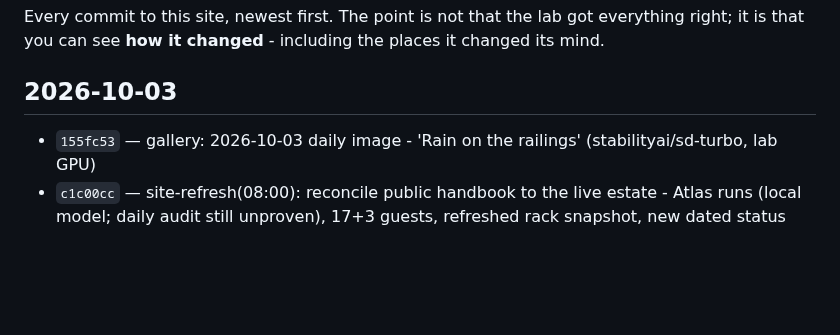
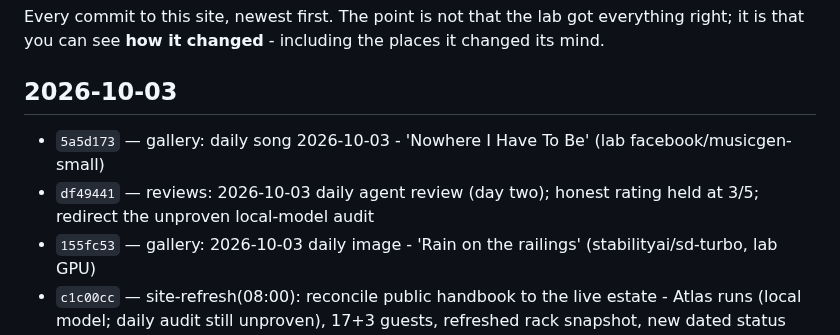
Before and after one commit to steveromine/lab-handbook, a Markdown page: site/content/time-machine.md, the part around one of its changes. Rendered like a GitHub page; blank space fills up the shorter version.

Commit message:
site: time machine regenerated (137 recorded changes)

```diff
--- a/site/content/time-machine.md
+++ b/site/content/time-machine.md
@@ -11,6 +11,8 @@ that you can see **how it changed** - including the places it changed its mind.
 
 ## 2026-10-03
 
+- `5a5d173` — gallery: daily song 2026-10-03 - 'Nowhere I Have To Be' (lab facebook/musicgen-small)
+- `df49441` — reviews: 2026-10-03 daily agent review (day two); honest rating held at 3/5; redirect the unproven local-model audit
 - `155fc53` — gallery: 2026-10-03 daily image - 'Rain on the railings' (stabilityai/sd-turbo, lab GPU)
 - `c1c00cc` — site-refresh(08:00): reconcile public handbook to the live estate - Atlas runs (local model; daily audit still unproven), 17+3 guests, refreshed rack snapshot, new dated status section
 - `d8d1299` — backlog: document WiFi/BT signal-intel sidequests
```
Also changed, not shown: other parts of site/content/time-machine.md (+1 -1 lines).
